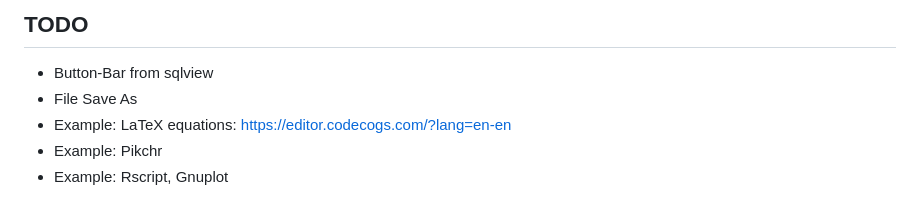
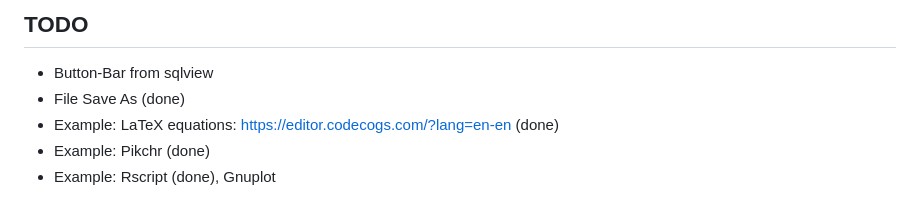
Before and after one commit to mittelmark/oowidgets, a Markdown page: lisi/lisi-readme.md, the part around the change. Rendered like a GitHub page.

Commit message:
adding Rscript info to Lisi

```diff
--- a/lisi/lisi-readme.md
+++ b/lisi/lisi-readme.md
@@ -161,7 +161,7 @@ Rscript %i %o
 ## TODO
 
 - Button-Bar from sqlview
-- File Save As
-- Example: LaTeX equations: https://editor.codecogs.com/?lang=en-en
-- Example: Pikchr
-- Example: Rscript, Gnuplot
+- File Save As (done)
+- Example: LaTeX equations: https://editor.codecogs.com/?lang=en-en (done)
+- Example: Pikchr (done)
+- Example: Rscript (done), Gnuplot
```
